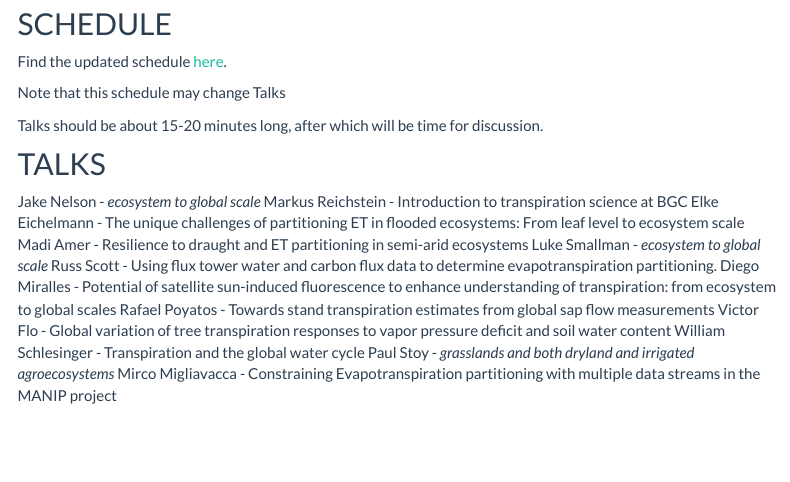
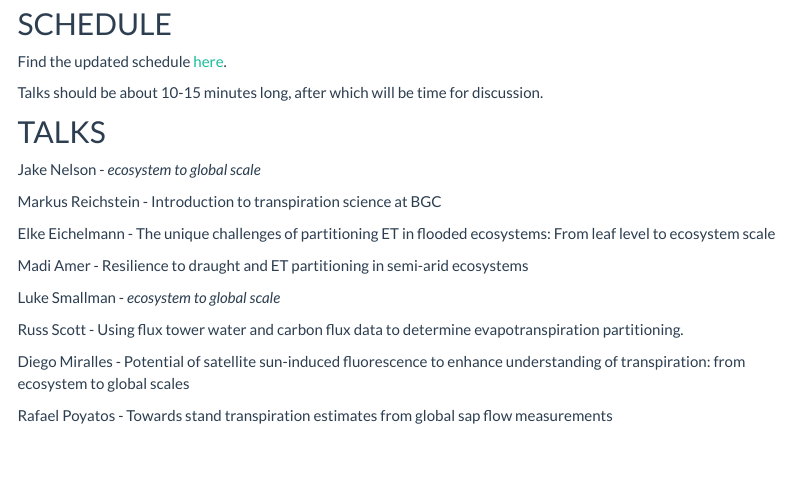
Before and after one commit to vflo/FES_workshop_web, an R Markdown document (schedule.Rmd): the page in a window 1100 px wide, from 90 px down. Rendered offline with R 4.5, knitr and Pandoc, with nearby package versions; menus at the side of the page are left out.

Commit message:
schedule 1.0

````diff
--- a/schedule.Rmd
+++ b/schedule.Rmd
@@ -49,28 +49,25 @@ $(function() {
 ```
 
 ## SCHEDULE
-Find the updated schedule [here](./schedule_page.html).
+Find the updated schedule <a href="./schedule/schedule-template-master/index.html" target="_blank">here</a>.
 
-Note that this schedule may change
-Talks
+Talks should be about 10-15 minutes long, after which will be time for discussion.
 
 
-Talks should be about 15-20 minutes long, after which will be time for discussion.
+<p></p>
+<p></p>
+<p></p>
 
 ## TALKS
 
-Jake Nelson - *ecosystem to global scale*
-Markus Reichstein - Introduction to transpiration science at BGC
-Elke Eichelmann - The unique challenges of partitioning ET in flooded ecosystems: From leaf level to ecosystem scale
-Madi Amer - Resilience to draught and ET partitioning in semi-arid ecosystems
-Luke Smallman - *ecosystem to global scale*
-Russ Scott - Using flux tower water and carbon flux data to determine evapotranspiration partitioning.
-Diego Miralles - Potential of satellite sun-induced fluorescence to enhance understanding of transpiration: from ecosystem to global scales
-Rafael Poyatos - Towards stand transpiration estimates from global sap flow measurements
-Victor Flo - Global variation of tree transpiration responses to vapor pressure deficit and soil water content
-William Schlesinger - Transpiration and the global water cycle
-Paul Stoy - *grasslands and both dryland and irrigated agroecosystems*
-Mirco Migliavacca - Constraining Evapotranspiration partitioning with multiple data streams in the MANIP project
+<p>Jake Nelson - *ecosystem to global scale*</p>
+<p>Markus Reichstein - Introduction to transpiration science at BGC</p>
+<p>Elke Eichelmann - The unique challenges of partitioning ET in flooded ecosystems: From leaf level to ecosystem scale</p>
+<p>Madi Amer - Resilience to draught and ET partitioning in semi-arid ecosystems
+<p>Luke Smallman - *ecosystem to global scale*</p>
+<p>Russ Scott - Using flux tower water and carbon flux data to determine evapotranspiration partitioning.</p>
+<p>Diego Miralles - Potential of satellite sun-induced fluorescence to enhance understanding of transpiration: from ecosystem to global scales</p>
+<p>Rafael Poyatos - Towards stand transpiration estimates from global sap flow measurements</p>
 
 
 
````
Also changed, not shown: accomodation.Rmd (+12 -2 lines), suggested.Rmd (+1 -1 lines), travel.Rmd (+4 -4 lines), schedule/schedule-template-master/Q1.html (added), schedule/schedule-template-master/Q1_bis.html (added), schedule/schedule-template-master/Q1_bis_bis.html (added), schedule/schedule-template-master/Q2.html (added), schedule/schedule-template-master/Q2_bis.html (added), schedule/schedule-template-master/Q2_bis_bis.html (added), schedule/schedule-template-master/Q_final.html (added), schedule/schedule-template-master/coffee-break.html (added), schedule/schedule-template-master/dinner.html (added), schedule/schedule-template-master/hike.html (added), schedule/schedule-template-master/index.html, 7 more files, 24 other files.
